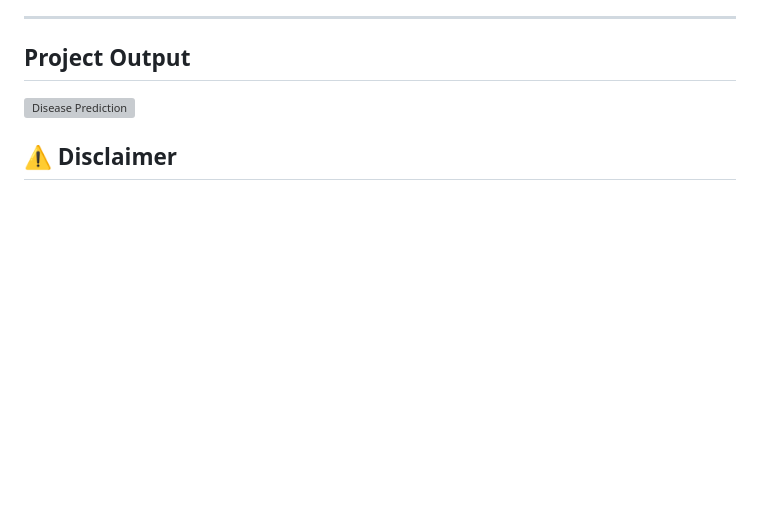
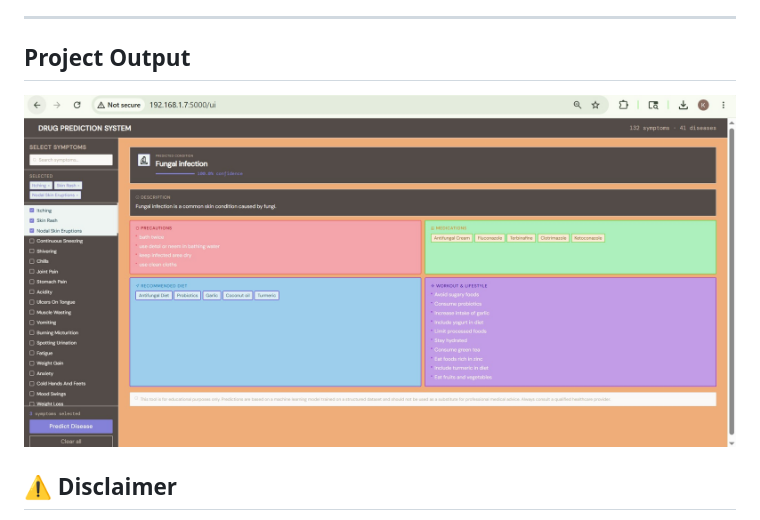
Before and after one commit to krushnasrikondabattini-bit/disease-predictor, a Markdown page: README.md, the part around the change. GitHub-like rendering; blank space fills up the shorter version; grey boxes are pictures that could not be loaded.

```diff
--- a/README.md
+++ b/README.md
@@ -212,7 +212,7 @@ Psoriasis, Impetigo
 ---
 ## Project Output
 
-![Disease Prediction](disease_predictor/assets/images/disease-prediction.jpg)
+![Disease Prediction](assets/images/disease-prediction.jpg)
 
 ## ⚠️ Disclaimer
 
```
